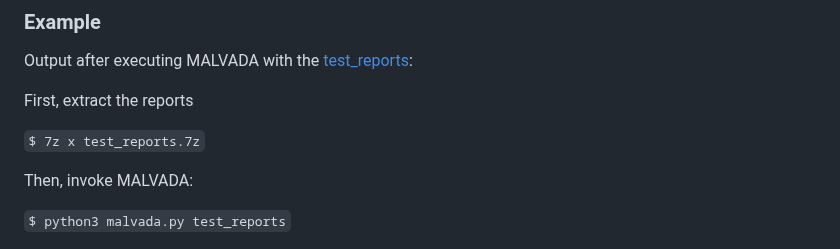
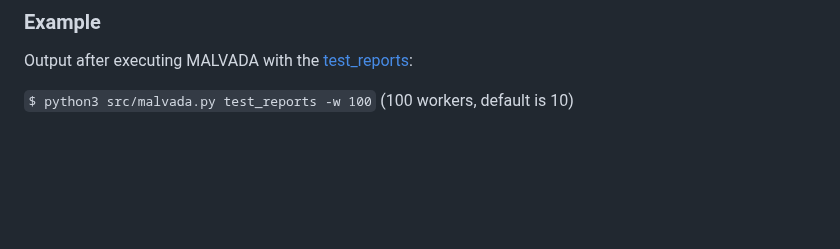
Before and after one commit to reverseame/MALVADA, a Markdown page: README.md, the part around the change. GitHub-like rendering; blank space fills up the shorter version.

Commit message:
Updating

```diff
--- a/README.md
+++ b/README.md
@@ -58,13 +58,7 @@ MALVADA processes the reports in the following phases:
 ### Example
 Output after executing MALVADA with the [test_reports](./test_reports):
 
-First, extract the reports
-
-`$ 7z x test_reports.7z`
-
-Then, invoke MALVADA:
-
-`$ python3 malvada.py test_reports`
+`$ python3 src/malvada.py test_reports -w 100` (100 workers, default is 10)
 
 ![MALVADA execution example](./doc/images/execution_example.png?raw=true "MALVADA Execution Example")
 
```
